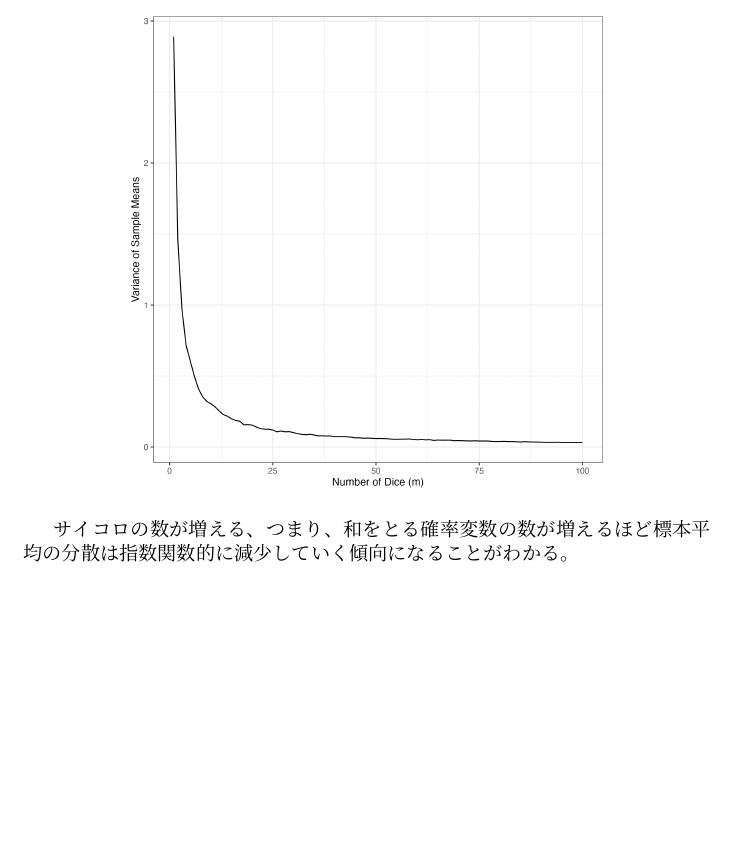
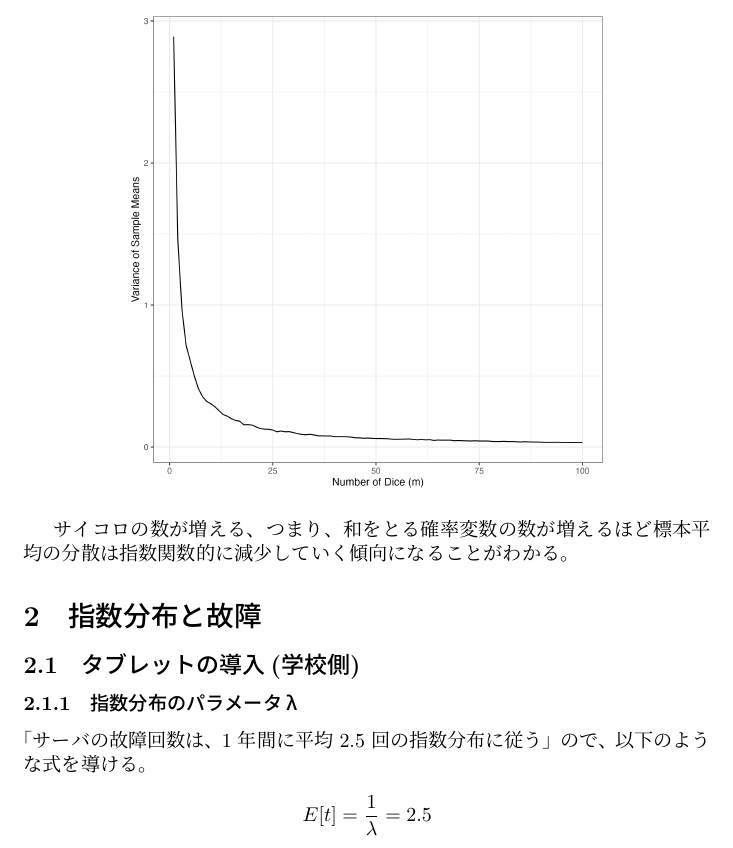
Before and after one commit to tomoyahiroe/micro-ds-problemset1, a LaTeX document (02_report/report.tex): part of page 3 of 3, cut so that both start at the same text, the shorter picture padded with empty space. The pictures show the PDF file 02_report/report.pdf that the author committed with the source.

Commit message:
finish: 2-1

```diff
--- a/02_report/report.tex
+++ b/02_report/report.tex
@@ -77,6 +77,17 @@ m = 2 から m = 10 にかけて少しずつ正規分布に近似していくの
 サイコロの数が増える、つまり、和をとる確率変数の数が増えるほど
 標本平均の分散は指数関数的に減少していく傾向になることがわかる。
 
+\section{指数分布と故障}
+\subsection{タブレットの導入(学校側)}
+\subsubsection{指数分布のパラメータλ}
+
+「サーバの故障回数は、1 年間に平均 2.5 回の指数分布に従う」ので、以下のような式を導ける。
+
+\[ E[t] = \frac{1}{\lambda} = 2.5 \]
+
+したがって、パラメータ\lambda は 2.5 となる。
+
+\subsubsection{１年間で発生する期待コスト}
 
 
 
```
Also changed, not shown: 02_report/report.pdf, 1 other file.
